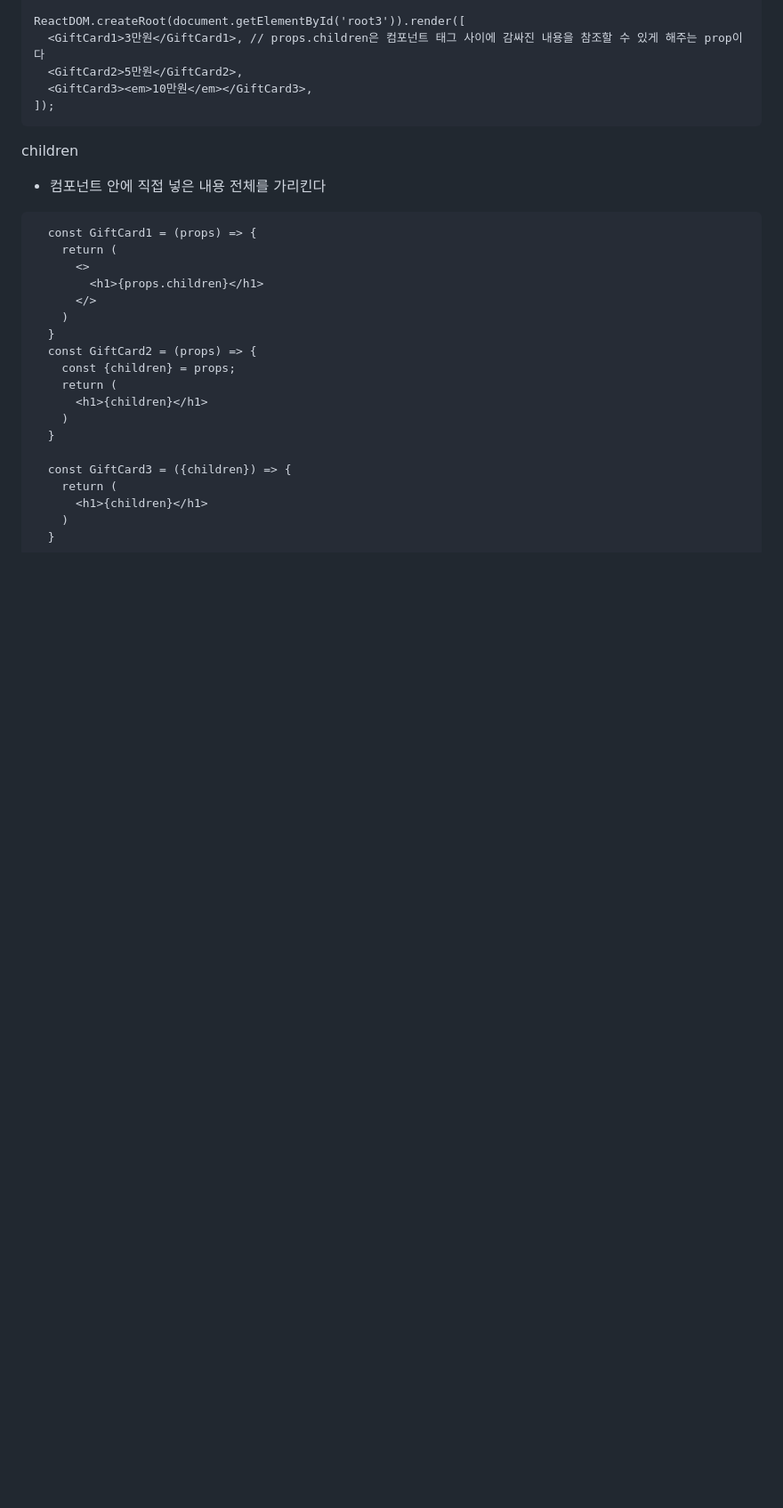
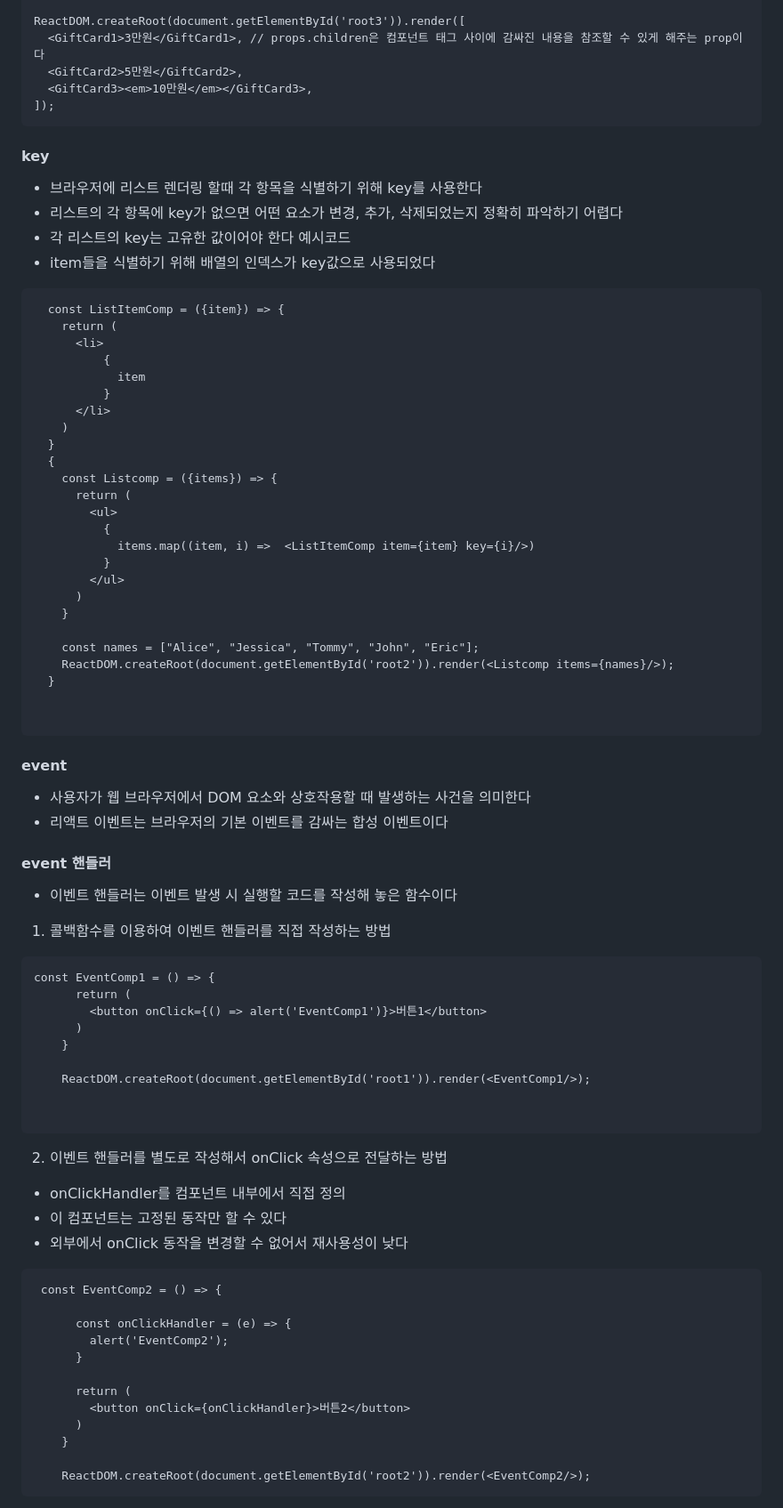
Before and after one commit to choimeeyoung94/Web, a Markdown page: react_fundamental/react_용어정리.README.md, the part around the change printed below. Shown: that part at 89% size. Rendered like a GitHub page; blank space fills up the shorter version.

````diff
--- a/react_fundamental/react_용어정리.README.md
+++ b/react_fundamental/react_용어정리.README.md
@@ -141,24 +141,76 @@ ReactDOM.createRoot(document.getElementById('root3')).render([
 ]);
 ```
 
-children
-- 컴포넌트 안에 직접 넣은 내용 전체를 가리킨다
+#### key
+- 브라우저에 리스트 렌더링 할때 각 항목을 식별하기 위해 key를 사용한다
+- 리스트의 각 항목에 key가 없으면 어떤 요소가 변경, 추가, 삭제되었는지 정확히 파악하기 어렵다
+- 각 리스트의 key는 고유한 값이어야 한다
+예시코드
+- item들을 식별하기 위해 배열의 인덱스가 key값으로 사용되었다
 ```
-  const GiftCard1 = (props) => {
+  const ListItemComp = ({item}) => {
     return (
-      <>
-        <h1>{props.children}</h1>
-      </>
+      <li>
+          {
+            item
+          }
+      </li>
     )
   }
-  const GiftCard2 = (props) => {
-    const {children} = props;
-    return (
-      <h1>{children}</h1>
-    )
+  {
+    const Listcomp = ({items}) => {
+      return (
+        <ul>
+          {
+            items.map((item, i) =>  <ListItemComp item={item} key={i}/>)
+          }
+        </ul>
+      )
+    }
+
+    const names = ["Alice", "Jessica", "Tommy", "John", "Eric"];
+    ReactDOM.createRoot(document.getElementById('root2')).render(<Listcomp items={names}/>);
   }
 
-  const GiftCard3 = ({children}) => {
-    return (
-      <h1>{children}</h1>
-    )
+
+```
+
+#### event
+- 사용자가 웹 브라우저에서 DOM 요소와 상호작용할 때 발생하는 사건을 의미한다
+- 리액트 이벤트는 브라우저의 기본 이벤트를 감싸는 합성 이벤트이다
+
+#### event 핸들러
+- 이벤트 핸들러는 이벤트 발생 시 실행할 코드를 작성해 놓은 함수이다
+
+1. 콜백함수를 이용하여 이벤트 핸들러를 직접 작성하는 방법
+```
+const EventComp1 = () => {
+      return (
+        <button onClick={() => alert('EventComp1')}>버튼1</button>
+      )
+    }
+
+    ReactDOM.createRoot(document.getElementById('root1')).render(<EventComp1/>);
+
+
+```
+
+2. 이벤트 핸들러를 별도로 작성해서 onClick 속성으로 전달하는 방법
+- onClickHandler를 컴포넌트 내부에서 직접 정의
+- 이 컴포넌트는 고정된 동작만 할 수 있다
+- 외부에서 onClick 동작을 변경할 수 없어서 재사용성이 낮다
+```
+ const EventComp2 = () => {
+
+      const onClickHandler = (e) => {
+        alert('EventComp2');
+      }
+
+      return (
+        <button onClick={onClickHandler}>버튼2</button>
+      )
+    }
+
+    ReactDOM.createRoot(document.getElementById('root2')).render(<EventComp2/>);
+```
+
````
Also changed, not shown: other parts of react_fundamental/react_용어정리.README.md (+119 -14 lines).
